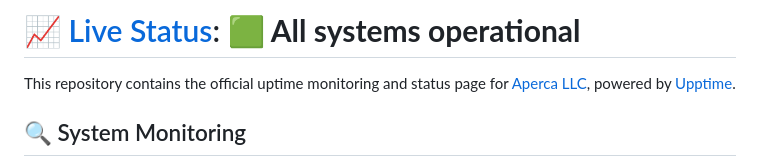
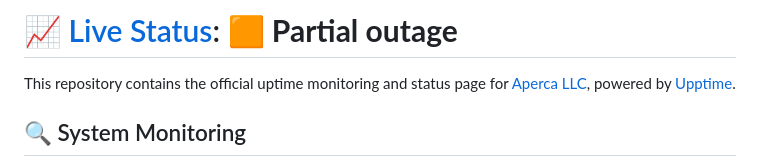
Before and after one commit to apercallc/apercallc-upptime, a Markdown page: README.md, the part around one of its changes. Drawn GitHub-style.

Commit message:
:pencil: Update summary in README [skip ci] [upptime]

```diff
--- a/README.md
+++ b/README.md
@@ -1,4 +1,4 @@
-# [📈 Live Status](https://apercallc.github.io/apercallc-upptime): <!--live status--> **🟩 All systems operational**
+# [📈 Live Status](https://apercallc.github.io/apercallc-upptime): <!--live status--> **🟧 Partial outage**
 
 This repository contains the official uptime monitoring and status page for [Aperca LLC](https://apercallc.com), powered by [Upptime](https://github.com/upptime/upptime).
 
```
Also changed, not shown: other parts of README.md (+1 -1 lines).
